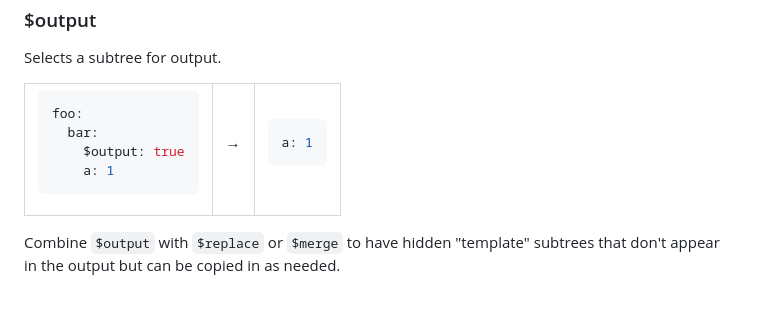
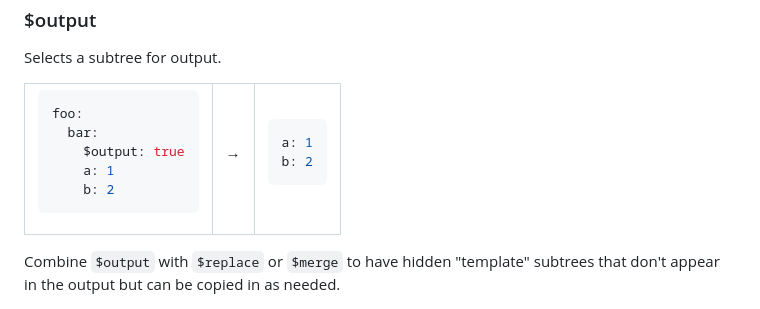
Before and after one commit to gopatchy/bkl, a Markdown page: README.md, the part around the change. Drawn GitHub-style.

Commit message:
Clarify example

````diff
--- a/README.md
+++ b/README.md
@@ -552,6 +552,7 @@ foo:
   bar:
     $output: true
     a: 1
+    b: 2
 ```
 </td>
 
@@ -564,6 +565,7 @@ foo:
 
 ```yaml
 a: 1
+b: 2
 ```
 </td>
 
````
